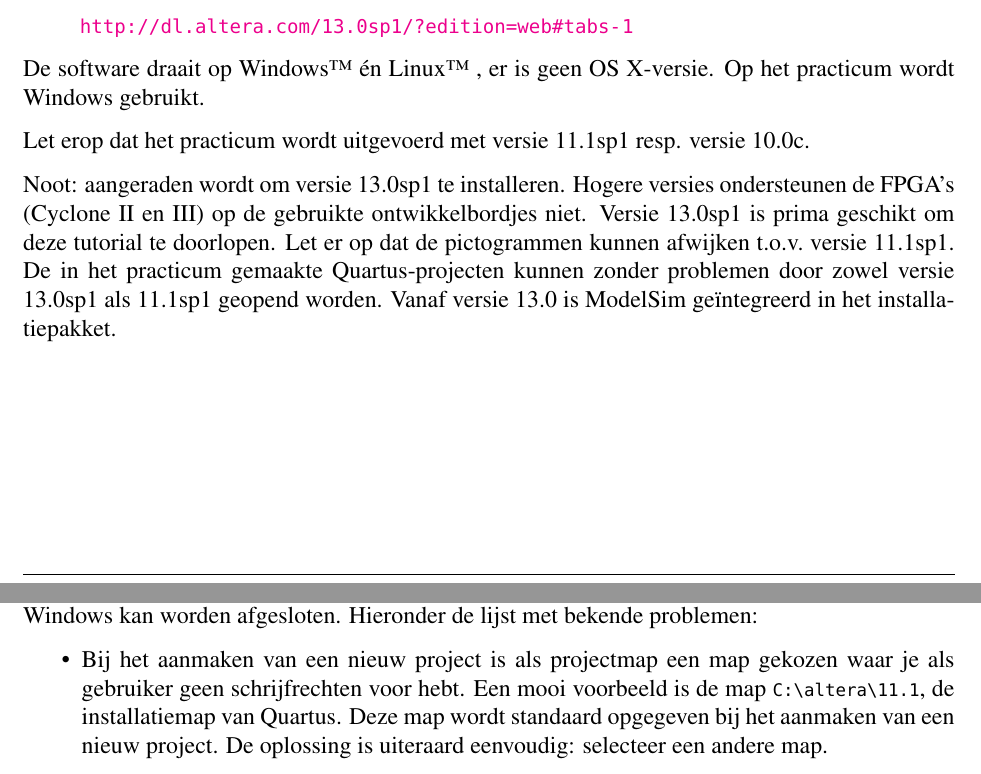
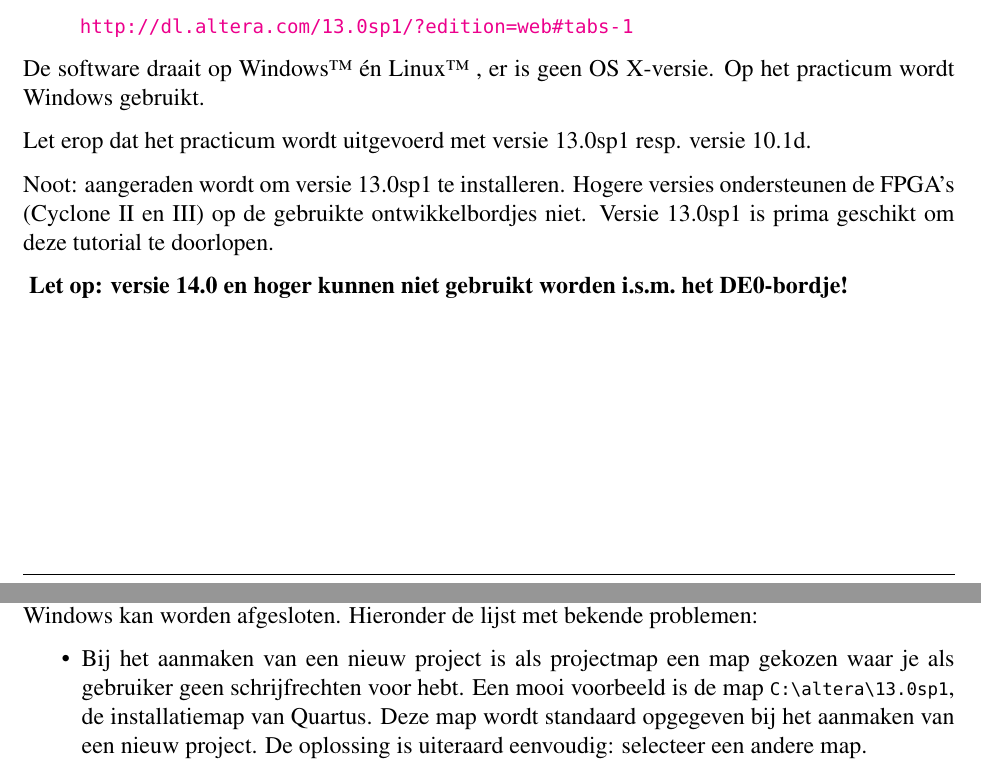
Before and after one commit to jesseopdenbrouw/tutorial-schematic-entry-quartus-ii, a LaTeX thesis (tutorial_schematic.tex): two parts of pages 8 and 32 of 40, joined at a grey line, cut so that both start at the same text. Compiled offline with pdfLaTeX.

Commit message:
changed 11.1 and 13.0.1 to 13.0sp1

```diff
--- a/tutorial_schematic.tex
+++ b/tutorial_schematic.tex
@@ -24,7 +24,7 @@
 
 %% User's stuff
 \def\tutauthor{J.E.J. op den Brouw}
-\def\tuttitle{Tutorial Schematic Entry met\\ Quartus 11.1\\ en\\ ModelSim-Altera 10.0}
+\def\tuttitle{Tutorial Schematic Entry met\\ Quartus 13.0sp1\\ en\\ ModelSim-Altera 10.1d}
 \def\tutpicscale{0.455}
 \def\tutvak{INLDIG}
 \def\tutkortnaam{Tutorial Quartus Schematic Entry}
@@ -468,21 +469,22 @@ worden op
 De software draait op Windows\texttrademark\ \'{e}n Linux\texttrademark\ , er
 is geen OS X-versie. Op het practicum wordt Windows gebruikt.
 
-Let erop dat het practicum wordt uitgevoerd met versie 11.1sp1 resp\@. versie
-10.0c.
+Let erop dat het practicum wordt uitgevoerd met versie 13.0sp1 resp\@. versie
+10.1d.
 
 Noot: aangeraden wordt om versie 13.0sp1 te installeren. Hogere versies
 ondersteunen de FPGA's (Cyclone II en III) op de gebruikte ontwikkelbordjes
-niet. Versie 13.0sp1 is prima geschikt om deze tutorial te doorlopen. Let er
-op dat de pictogrammen kunnen afwijken t.o.v.\@ versie 11.1sp1. De in
-het practicum gemaakte Quartus-projecten
-kunnen zonder problemen door zowel versie 13.0sp1 als 11.1sp1 geopend worden.
-Vanaf versie 13.0 is ModelSim ge\"{\i}ntegreerd in het installatiepakket.
-
-%\textbf{
-%Let op: versie 14.0 en hoger kunnen niet gebruikt worden i.s.m.\@ het
-%DE0-bordje!
-%}
+niet. Versie 13.0sp1 is prima geschikt om deze tutorial te doorlopen.
+% Let er
+%op dat de pictogrammen kunnen afwijken t.o.v.\@ versie 11.1sp1. De in
+%het practicum gemaakte Quartus-projecten
+%kunnen zonder problemen door zowel versie 13.0sp1 als 11.1sp1 geopend worden.
+%Vanaf versie 13.0 is ModelSim ge\"{\i}ntegreerd in het installatiepakket.
+
+\textbf{
+Let op: versie 14.0 en hoger kunnen niet gebruikt worden i.s.m.\@ het
+DE0-bordje!
+}
 
 
 
@@ -1489,7 +1492,7 @@ bekende problemen:
 \begin{itemize}\itemsep-1pt
 \item Bij het aanmaken van een nieuw project is als projectmap een map gekozen
       waar je als gebruiker geen schrijfrechten voor hebt. Een mooi voorbeeld
-      is de map \lstinline|C:\altera\11.1|, de installatiemap van Quartus.
+      is de map \lstinline|C:\altera\13.0sp1|, de installatiemap van Quartus.
       Deze map wordt standaard opgegeven bij het aanmaken van een nieuw
       project. De oplossing is uiteraard eenvoudig: selecteer een andere map.
 \item De bestanden van het project staan opgeslagen op de H:-schijf. Soms is
```
Also changed, not shown: tutorial_schematic.tex (16 more changed lines).
